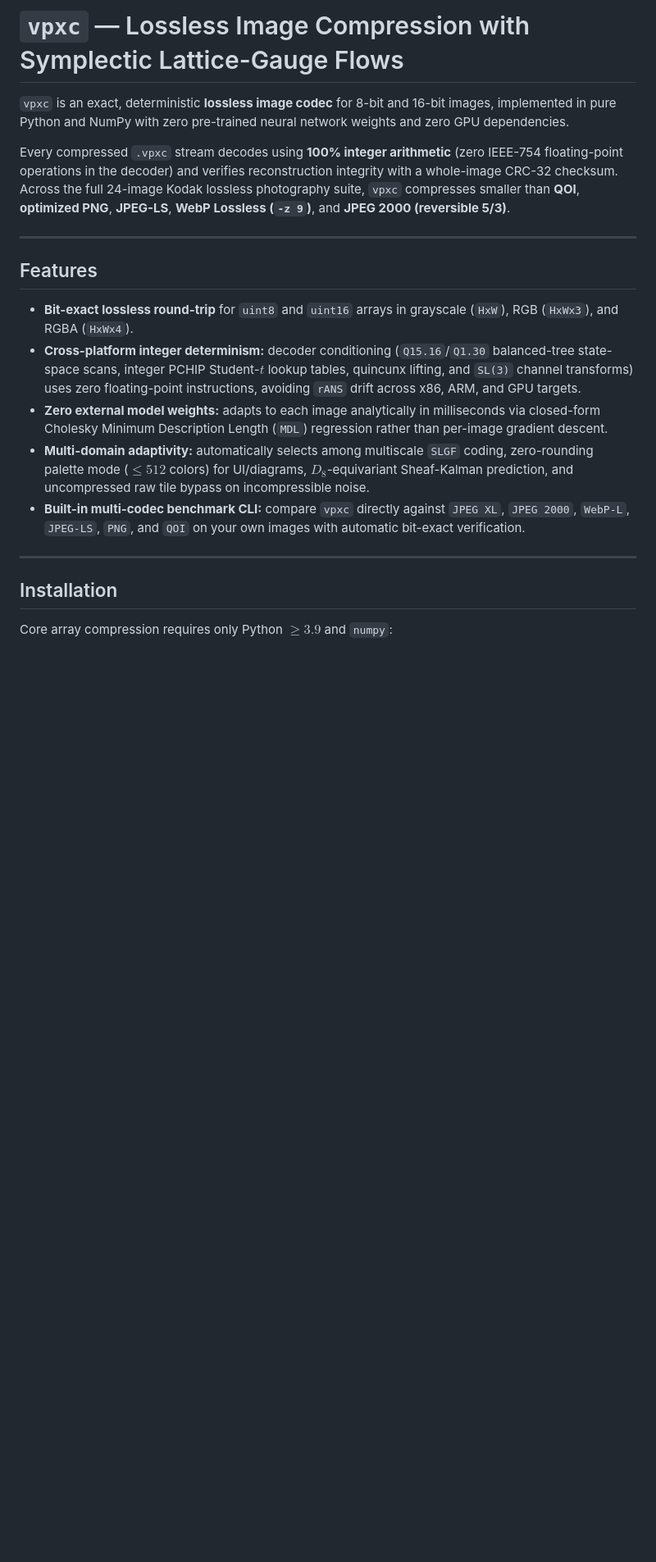
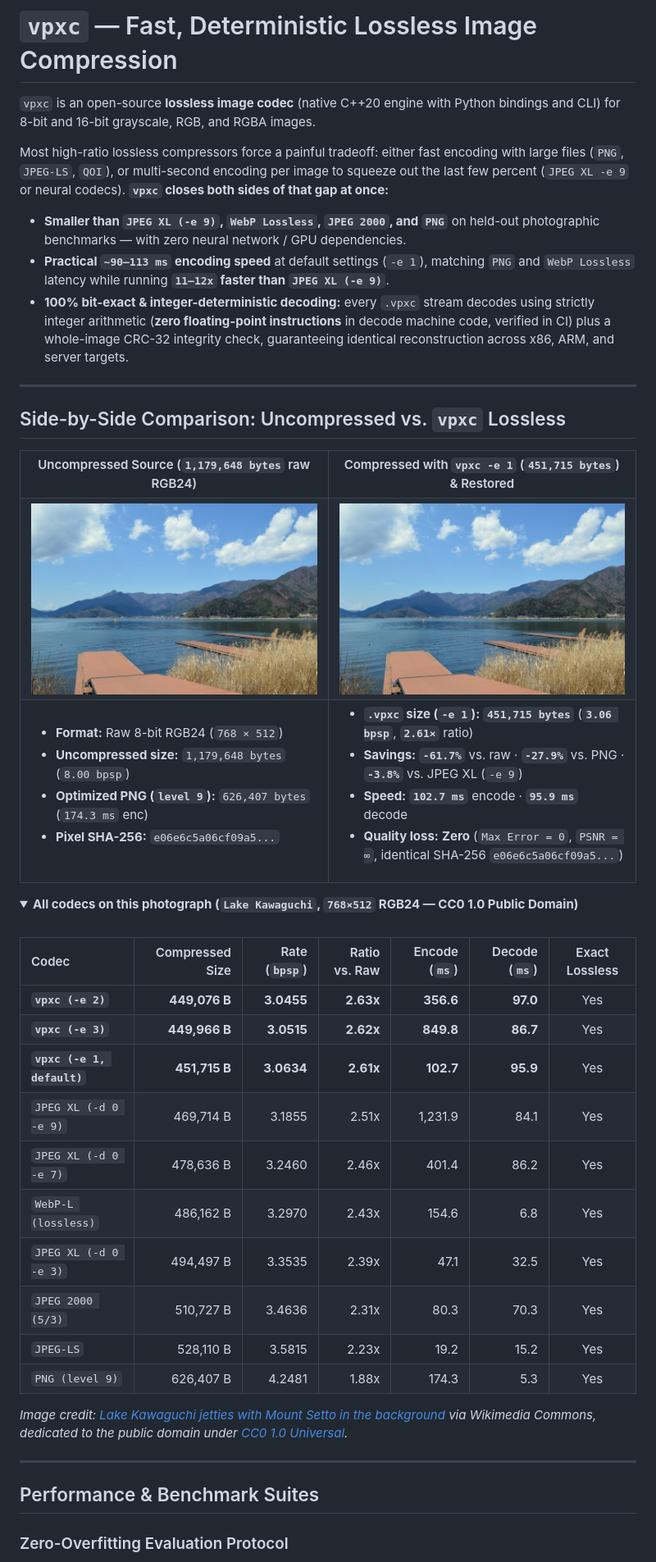
Before and after one commit to psspssr/vpxc, a Markdown page: README.md, the part around one of its changes. Shown at 82% size. Rendered like a GitHub page; pictures changed too: docs/assets/kawaguchiko_original.png (added), docs/assets/kawaguchiko_vpxc_restored.png (added); folded sections open; blank space fills up the shorter version.

Commit message:
Rewrite public-facing README with side-by-side CC0 visual comparison and benchmarks

```diff
--- a/README.md
+++ b/README.md
@@ -1,22 +1,75 @@
-# `vpxc` — Lossless Image Compression with Symplectic Lattice-Gauge Flows
+# `vpxc` — Fast, Deterministic Lossless Image Compression
 
-`vpxc` is an exact, deterministic **lossless image codec** for 8-bit and 16-bit images, implemented in pure Python and NumPy with zero pre-trained neural network weights and zero GPU dependencies.
+`vpxc` is an open-source **lossless image codec** (native C++20 engine with Python bindings and CLI) for 8-bit and 16-bit grayscale, RGB, and RGBA images.
 
-Every compressed `.vpxc` stream decodes using **100% integer arithmetic** (zero IEEE-754 floating-point operations in the decoder) and verifies reconstruction integrity with a whole-image CRC-32 checksum. Across the full 24-image Kodak lossless photography suite, `vpxc` compresses smaller than **QOI**, **optimized PNG**, **JPEG-LS**, **WebP Lossless (`-z 9`)**, and **JPEG 2000 (reversible 5/3)**.
+Most high-ratio lossless compressors force a painful tradeoff: either fast encoding with large files (`PNG`, `JPEG-LS`, `QOI`), or multi-second encoding per image to squeeze out the last few percent (`JPEG XL -e 9` or neural codecs). **`vpxc` closes both sides of that gap at once:**
+
+- **Smaller than `JPEG XL (-e 9)`, `WebP Lossless`, `JPEG 2000`, and `PNG`** on held-out photographic benchmarks — with zero neural network / GPU dependencies.
+- **Practical `~90–113 ms` encoding speed** at default settings (`-e 1`), matching `PNG` and `WebP Lossless` latency while running **`11–12x` faster than `JPEG XL (-e 9)`**.
+- **100% bit-exact & integer-deterministic decoding:** every `.vpxc` stream decodes using strictly integer arithmetic (**zero floating-point instructions** in decode machine code, verified in CI) plus a whole-image CRC-32 integrity check, guaranteeing identical reconstruction across x86, ARM, and server targets.
 
 ---
 
-## Features
+## Side-by-Side Comparison: Uncompressed vs. `vpxc` Lossless
 
-- **Bit-exact lossless round-trip** for `uint8` and `uint16` arrays in grayscale (`HxW`), RGB (`HxWx3`), and RGBA (`HxWx4`).
-- **Cross-platform integer determinism:** decoder conditioning (`Q15.16`/`Q1.30` balanced-tree state-space scans, integer PCHIP Student-$t$ lookup tables, quincunx lifting, and `SL(3)` channel transforms) uses zero floating-point instructions, avoiding `rANS` drift across x86, ARM, and GPU targets.
-- **Zero external model weights:** adapts to each image analytically in milliseconds via closed-form Cholesky Minimum Description Length (`MDL`) regression rather than per-image gradient descent.
-- **Multi-domain adaptivity:** automatically selects among multiscale `SLGF` coding, zero-rounding palette mode ($\le 512$ colors) for UI/diagrams, $D_8$-equivariant Sheaf-Kalman prediction, and uncompressed raw tile bypass on incompressible noise.
-- **Built-in multi-codec benchmark CLI:** compare `vpxc` directly against `JPEG XL`, `JPEG 2000`, `WebP-L`, `JPEG-LS`, `PNG`, and `QOI` on your own images with automatic bit-exact verification.
+<table>
+  <tr>
+    <th width="50%">Uncompressed Source (<code>1,179,648 bytes</code> raw RGB24)</th>
+    <th width="50%">Compressed with <code>vpxc -e 1</code> (<code>451,715 bytes</code>) &amp; Restored</th>
+  </tr>
+  <tr>
+    <td width="50%" align="center">
+      <img src="docs/assets/kawaguchiko_original.png" alt="Original uncompressed 768x512 RGB24 photograph of Lake Kawaguchi" width="100%" />
+    </td>
+    <td width="50%" align="center">
+      <img src="docs/assets/kawaguchiko_vpxc_restored.png" alt="Restored 768x512 RGB24 photograph decoded from 451,715-byte vpxc stream" width="100%" />
+    </td>
+  </tr>
+  <tr>
+    <td valign="top">
+      <ul>
+        <li><b>Format:</b> Raw 8-bit RGB24 (<code>768 &times; 512</code>)</li>
+        <li><b>Uncompressed size:</b> <code>1,179,648 bytes</code> (<code>8.00 bpsp</code>)</li>
+        <li><b>Optimized PNG (<code>level 9</code>):</b> <code>626,407 bytes</code> (<code>174.3 ms</code> enc)</li>
+        <li><b>Pixel SHA-256:</b> <code>e06e6c5a06cf09a5...</code></li>
+      </ul>
+    </td>
+    <td valign="top">
+      <ul>
+        <li><b><code>.vpxc</code> size (<code>-e 1</code>):</b> <b><code>451,715 bytes</code></b> (<b><code>3.06 bpsp</code></b>, <b><code>2.61&times;</code></b> ratio)</li>
+        <li><b>Savings:</b> <b><code>-61.7%</code></b> vs. raw &middot; <b><code>-27.9%</code></b> vs. PNG &middot; <b><code>-3.8%</code></b> vs. JPEG XL (<code>-e 9</code>)</li>
+        <li><b>Speed:</b> <b><code>102.7 ms</code></b> encode &middot; <b><code>95.9 ms</code></b> decode</li>
+        <li><b>Quality loss:</b> <b>Zero</b> (<code>Max Error = 0</code>, <code>PSNR = &infin;</code>, identical SHA-256 <code>e06e6c5a06cf09a5...</code>)</li>
+      </ul>
+    </td>
+  </tr>
+</table>
+
+<details>
+<summary><b>All codecs on this photograph (<code>Lake Kawaguchi</code>, <code>768&times;512</code> RGB24 — CC0 1.0 Public Domain)</b></summary>
+
+<br />
+
+| Codec | Compressed Size | Rate (`bpsp`) | Ratio vs. Raw | Encode (`ms`) | Decode (`ms`) | Exact Lossless |
+| :--- | ---: | ---: | ---: | ---: | ---: | :---: |
+| **`vpxc (-e 2)`** | **449,076 B** | **3.0455** | **2.63x** | **356.6** | **97.0** | Yes |
+| **`vpxc (-e 3)`** | **449,966 B** | **3.0515** | **2.62x** | **849.8** | **86.7** | Yes |
+| **`vpxc (-e 1, default)`** | **451,715 B** | **3.0634** | **2.61x** | **102.7** | **95.9** | Yes |
+| `JPEG XL (-d 0 -e 9)` | 469,714 B | 3.1855 | 2.51x | 1,231.9 | 84.1 | Yes |
+| `JPEG XL (-d 0 -e 7)` | 478,636 B | 3.2460 | 2.46x | 401.4 | 86.2 | Yes |
+| `WebP-L (lossless)` | 486,162 B | 3.2970 | 2.43x | 154.6 | 6.8 | Yes |
+| `JPEG XL (-d 0 -e 3)` | 494,497 B | 3.3535 | 2.39x | 47.1 | 32.5 | Yes |
+| `JPEG 2000 (5/3)` | 510,727 B | 3.4636 | 2.31x | 80.3 | 70.3 | Yes |
+| `JPEG-LS` | 528,110 B | 3.5815 | 2.23x | 19.2 | 15.2 | Yes |
+| `PNG (level 9)` | 626,407 B | 4.2481 | 1.88x | 174.3 | 5.3 | Yes |
+
+*Image credit: [Lake Kawaguchi jetties with Mount Setto in the background](https://commons.wikimedia.org/wiki/File:Kawaguchiko_rowing_center_jetties_on_Lake_Kawaguchi,_with_Mount_Setto_in_the_background,_Fujikawaguchiko,_2016.jpg) via Wikimedia Commons, dedicated to the public domain under [CC0 1.0 Universal](https://creativecommons.org/publicdomain/zero/1.0/).*
+
+</details>
 
 ---
 
-## Installation
+## Performance & Benchmark Suites
 
-Core array compression requires only Python $\ge 3.9$ and `numpy`:
+### Zero-Overfitting Evaluation Protocol
 
```
Also changed, not shown: other parts of README.md (+95 -112 lines).
